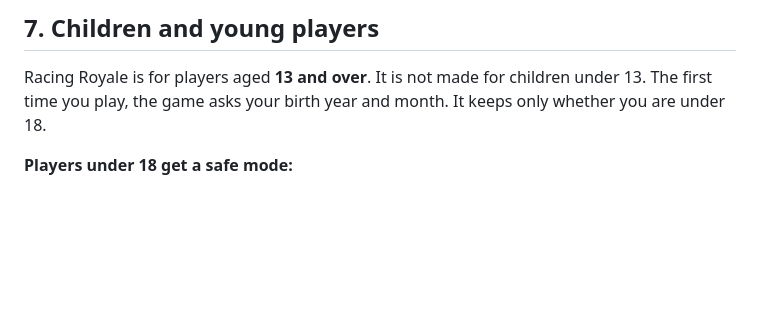
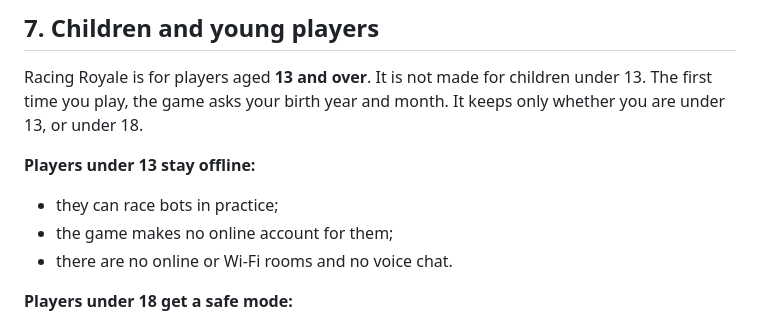
Before and after one commit to HimanshuYadav117/racingroyale, a Markdown page: privacy.md, the part around the change. Drawn GitHub-style; blank space fills up the shorter version.

Commit message:
site: under-13 players stay offline (policy and terms)
Co-Authored-By: Claude Opus 5.5 <noreply@anthropic.com>
Claude-Session: https://claude.ai/code/session_01AANBacQ9K9x5K2YMsY4wgZ

```diff
--- a/privacy.md
+++ b/privacy.md
@@ -163,7 +163,13 @@ After a race, you can also tap REPORT A PLAYER on the results screen.
 Racing Royale is for players aged **13 and over**.
 It is not made for children under 13.
 The first time you play, the game asks your birth year and month.
-It keeps only whether you are under 18.
+It keeps only whether you are under 13, or under 18.
+
+**Players under 13 stay offline:**
+
+- they can race bots in practice;
+- the game makes no online account for them;
+- there are no online or Wi-Fi rooms and no voice chat.
 
 **Players under 18 get a safe mode:**
 
```
Also changed, not shown: terms.md (+1 -0 lines).
